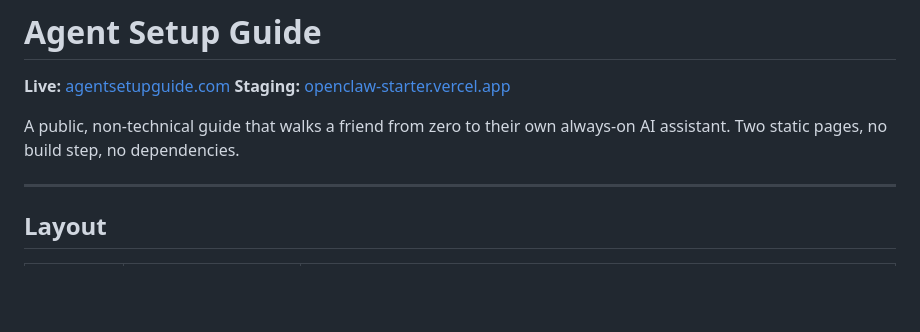
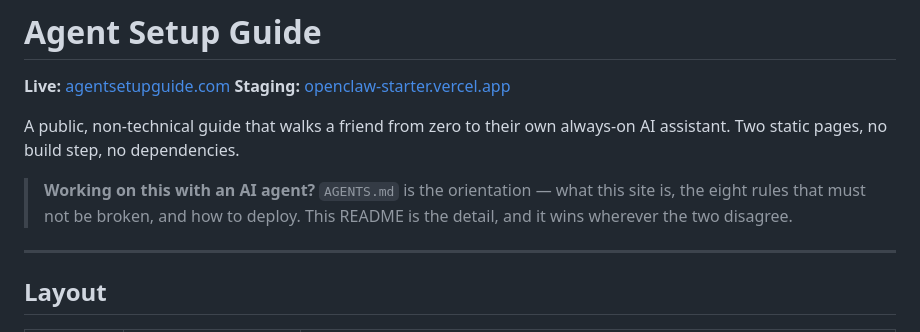
Before and after one commit to joeywrightphoto/agent-setup-guide, a Markdown page: README.md, the part around the change. Rendered like a GitHub page; blank space fills up the shorter version.

Commit message:
Add AGENTS.md so coding agents inherit the site's rules automatically

```diff
--- a/README.md
+++ b/README.md
@@ -5,6 +5,10 @@
 
 A public, non-technical guide that walks a friend from zero to their own
 always-on AI assistant. Two static pages, no build step, no dependencies.
+
+> **Working on this with an AI agent?** `AGENTS.md` is the orientation — what
+> this site is, the eight rules that must not be broken, and how to deploy.
+> This README is the detail, and it wins wherever the two disagree.
 
 ---
 
```
Also changed, not shown: AGENTS.md (added, +113 -0 lines).
